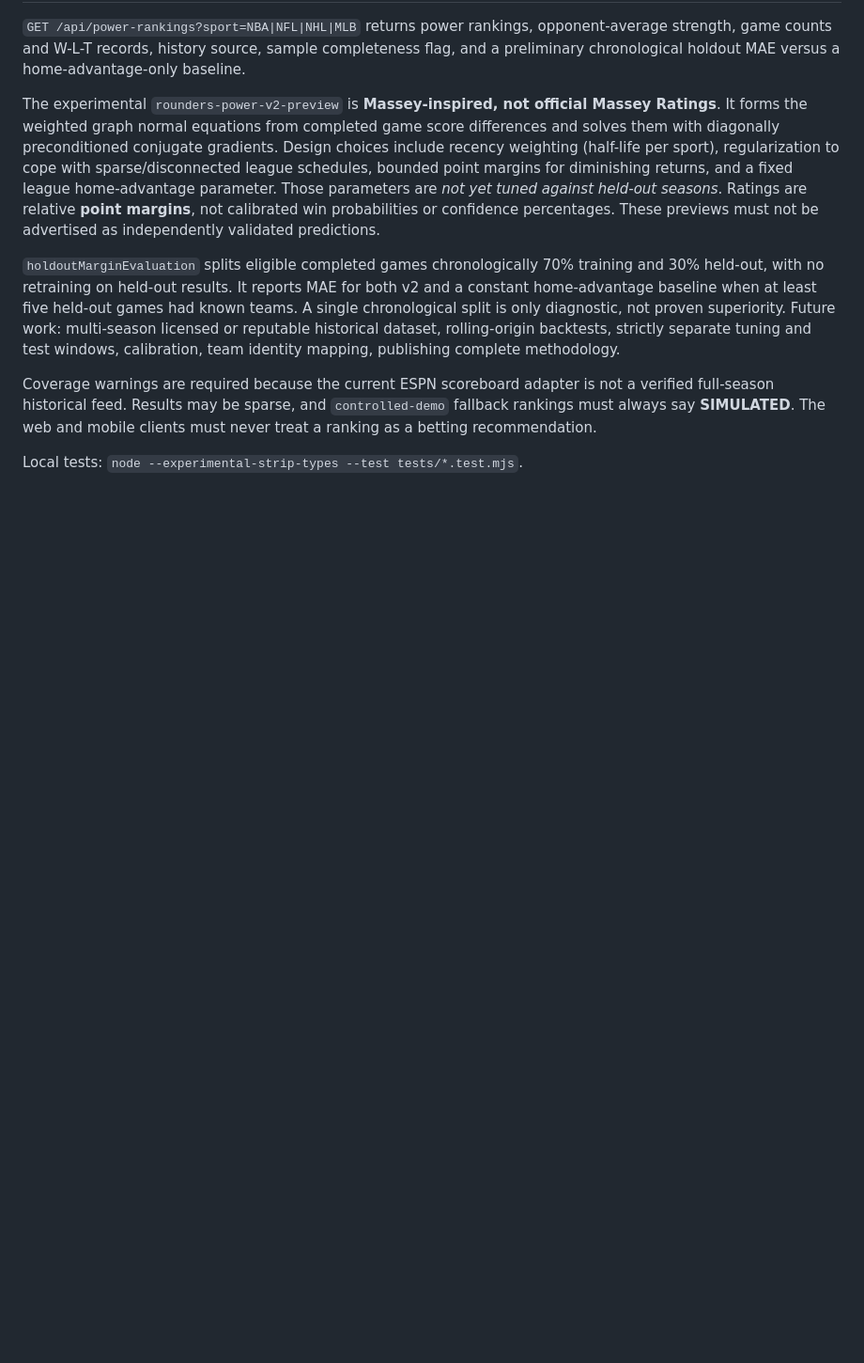
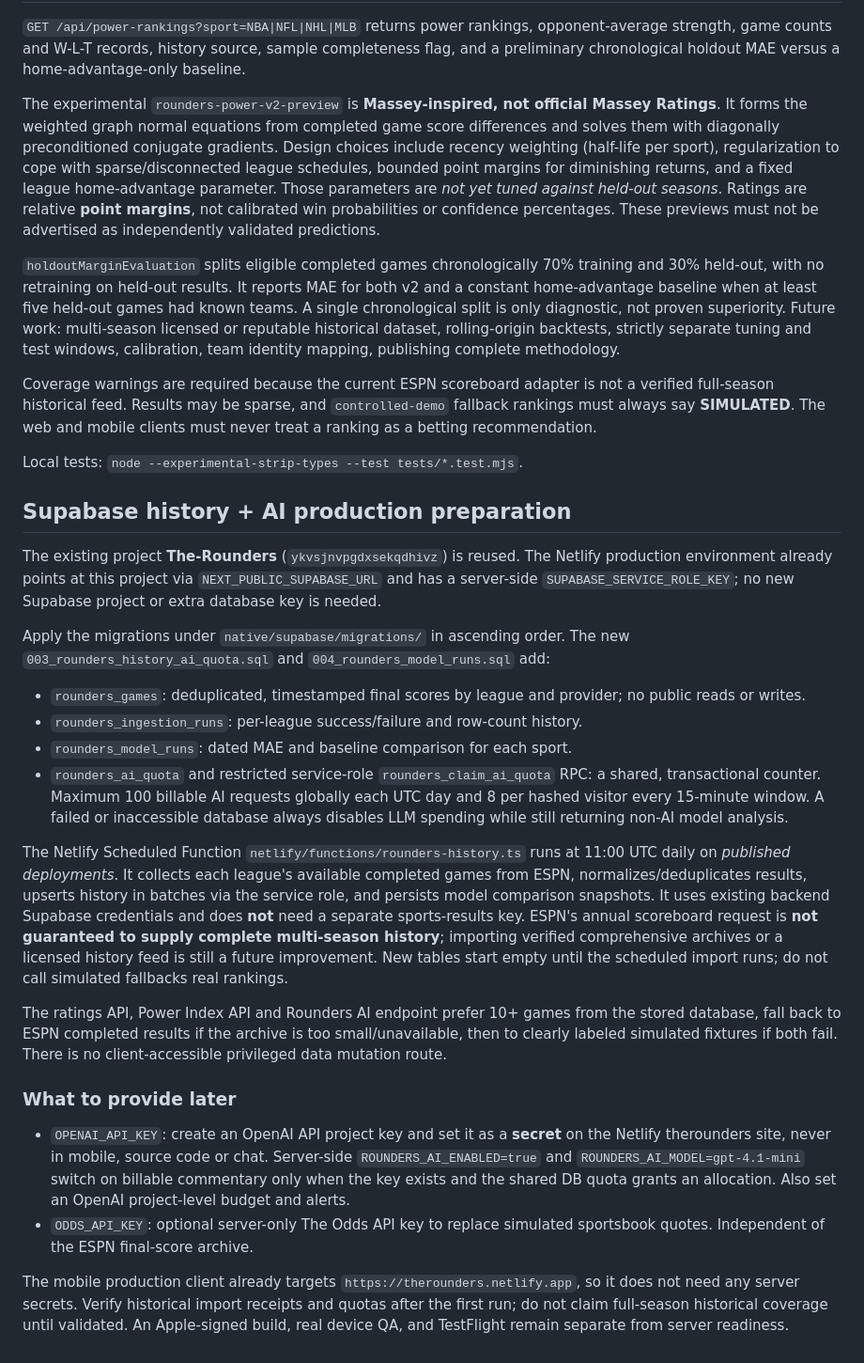
Before and after one commit to BTheCoderr/theRounders, a Markdown page: native/README.md, the part around the change. Shown at 94% size. Rendered like a GitHub page; blank space fills up the shorter version.

Commit message:
Document deployed archive schema, Netlify nightly refresh and final key checklist

```diff
--- a/native/README.md
+++ b/native/README.md
@@ -54,3 +54,26 @@ The experimental `rounders-power-v2-preview` is **Massey-inspired, not official
 Coverage warnings are required because the current ESPN scoreboard adapter is not a verified full-season historical feed. Results may be sparse, and `controlled-demo` fallback rankings must always say **SIMULATED**. The web and mobile clients must never treat a ranking as a betting recommendation.
 
 Local tests: `node --experimental-strip-types --test tests/*.test.mjs`.
+
+
+## Supabase history + AI production preparation
+
+The existing project **The-Rounders** (`ykvsjnvpgdxsekqdhivz`) is reused. The Netlify production environment already points at this project via `NEXT_PUBLIC_SUPABASE_URL` and has a server-side `SUPABASE_SERVICE_ROLE_KEY`; no new Supabase project or extra database key is needed.
+
+Apply the migrations under `native/supabase/migrations/` in ascending order. The new `003_rounders_history_ai_quota.sql` and `004_rounders_model_runs.sql` add:
+
+- `rounders_games`: deduplicated, timestamped final scores by league and provider; no public reads or writes.
+- `rounders_ingestion_runs`: per-league success/failure and row-count history.
+- `rounders_model_runs`: dated MAE and baseline comparison for each sport.
+- `rounders_ai_quota` and restricted service-role `rounders_claim_ai_quota` RPC: a shared, transactional counter. Maximum 100 billable AI requests globally each UTC day and 8 per hashed visitor every 15-minute window. A failed or inaccessible database always disables LLM spending while still returning non-AI model analysis.
+
+The Netlify Scheduled Function `netlify/functions/rounders-history.ts` runs at 11:00 UTC daily on *published deployments*. It collects each league's available completed games from ESPN, normalizes/deduplicates results, upserts history in batches via the service role, and persists model comparison snapshots. It uses existing backend Supabase credentials and does **not** need a separate sports-results key. ESPN's annual scoreboard request is **not guaranteed to supply complete multi-season history**; importing verified comprehensive archives or a licensed history feed is still a future improvement. New tables start empty until the scheduled import runs; do not call simulated fallbacks real rankings.
+
+The ratings API, Power Index API and Rounders AI endpoint prefer 10+ games from the stored database, fall back to ESPN completed results if the archive is too small/unavailable, then to clearly labeled simulated fixtures if both fail. There is no client-accessible privileged data mutation route.
+
+### What to provide later
+
+- `OPENAI_API_KEY`: create an OpenAI API project key and set it as a **secret** on the Netlify therounders site, never in mobile, source code or chat. Server-side `ROUNDERS_AI_ENABLED=true` and `ROUNDERS_AI_MODEL=gpt-4.1-mini` switch on billable commentary only when the key exists and the shared DB quota grants an allocation. Also set an OpenAI project-level budget and alerts.
+- `ODDS_API_KEY`: optional server-only The Odds API key to replace simulated sportsbook quotes. Independent of the ESPN final-score archive.
+
+The mobile production client already targets `https://therounders.netlify.app`, so it does not need any server secrets. Verify historical import receipts and quotas after the first run; do not claim full-season historical coverage until validated. An Apple-signed build, real device QA, and TestFlight remain separate from server readiness.
```
